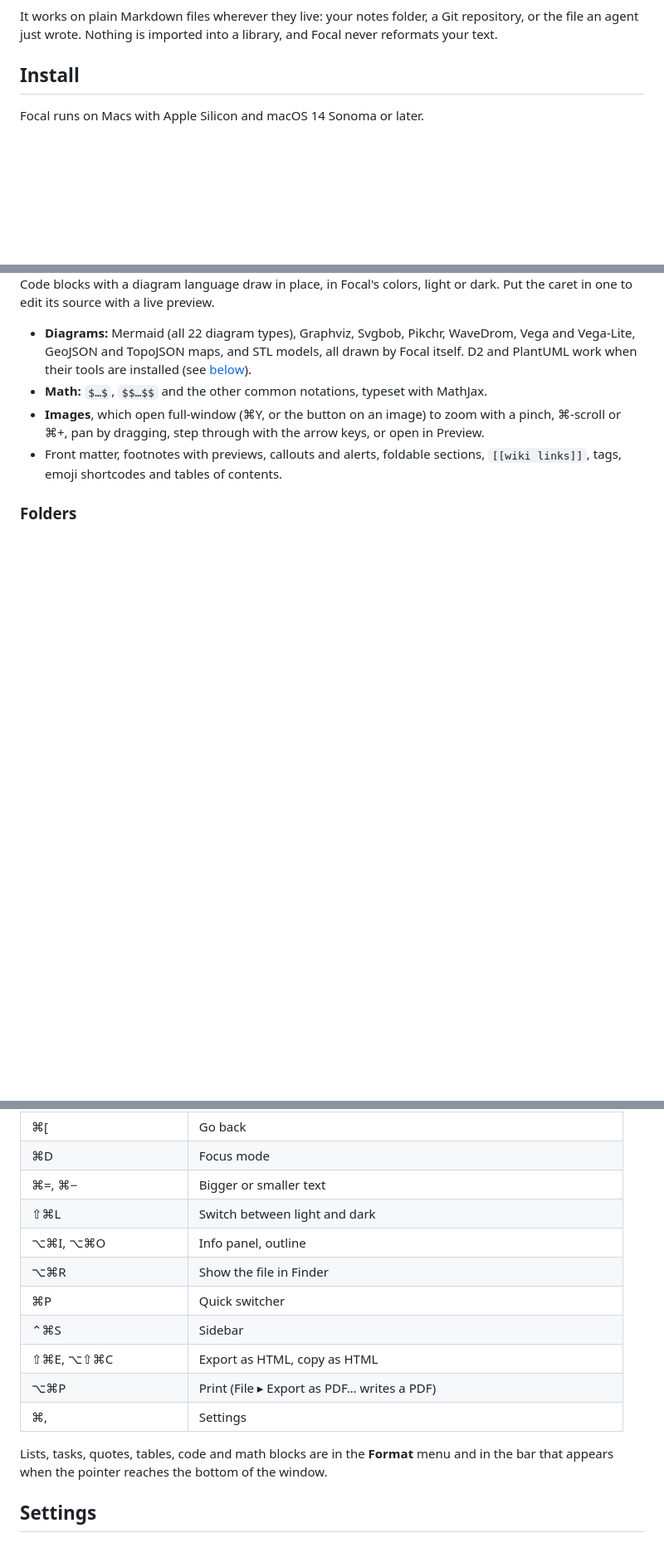
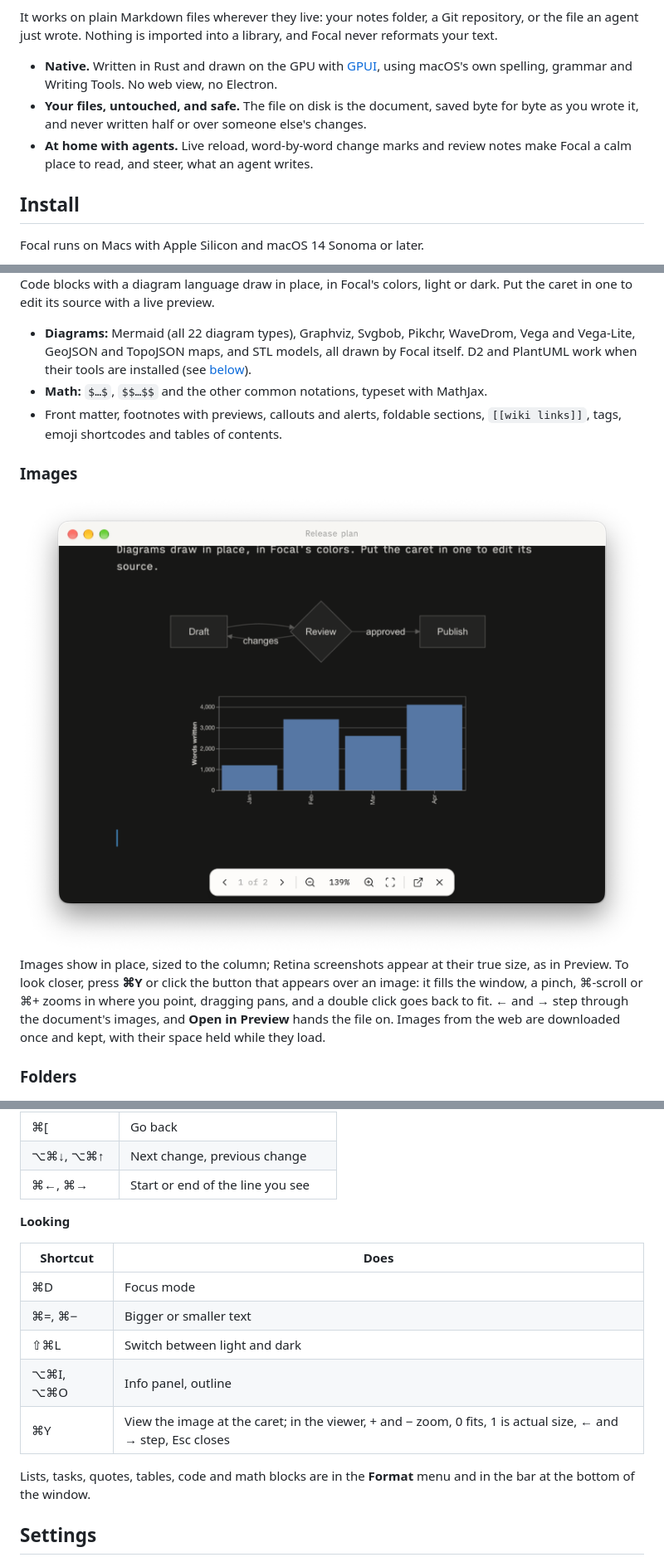
Before and after one commit to niklas-heer/focal, a Markdown page: README.md, 3 parts joined by grey strips. Shown at 83% size. Drawn GitHub-style; pictures changed too: docs/images/image-viewer.png (added); blank space fills up the shorter version.

```diff
--- a/README.md
+++ b/README.md
@@ -27,6 +27,10 @@
 Focal brings together the calm of [iA Writer](https://ia.net/writer) and the live rendering of [Bear](https://bear.app). Markdown looks the way it will read: headings are headings, tables are tables, math is typeset. Put the caret into a word and its syntax appears so you can edit it; move away and it hides again.
 
 It works on plain Markdown files wherever they live: your notes folder, a Git repository, or the file an agent just wrote. Nothing is imported into a library, and Focal never reformats your text.
+
+- **Native.** Written in Rust and drawn on the GPU with [GPUI](https://gpui.rs), using macOS's own spelling, grammar and Writing Tools. No web view, no Electron.
+- **Your files, untouched, and safe.** The file on disk is the document, saved byte for byte as you wrote it, and never written half or over someone else's changes.
+- **At home with agents.** Live reload, word-by-word change marks and review notes make Focal a calm place to read, and steer, what an agent writes.
 
 ## Install
 
@@ -87,8 +93,13 @@ Code blocks with a diagram language draw in place, in Focal's colors, light or d
 
 - **Diagrams:** Mermaid (all 22 diagram types), Graphviz, Svgbob, Pikchr, WaveDrom, Vega and Vega-Lite, GeoJSON and TopoJSON maps, and STL models, all drawn by Focal itself. D2 and PlantUML work when their tools are installed (see [below](#optional-diagram-tools)).
 - **Math:** `$…$`, `$$…$$` and the other common notations, typeset with MathJax.
-- **Images**, which open full-window (⌘Y, or the button on an image) to zoom with a pinch, ⌘-scroll or ⌘+, pan by dragging, step through with the arrow keys, or open in Preview.
 - Front matter, footnotes with previews, callouts and alerts, foldable sections, `[[wiki links]]`, tags, emoji shortcodes and tables of contents.
+
+### Images
+
+<img src="docs/images/image-viewer.png" alt="The image viewer: a bar chart fills the window, zoomed in, with controls for the previous and next image, zoom, fit, Open in Preview and close" width="880">
+
+Images show in place, sized to the column; Retina screenshots appear at their true size, as in Preview. To look closer, press **⌘Y** or click the button that appears over an image: it fills the window, a pinch, ⌘-scroll or ⌘+ zooms in where you point, dragging pans, and a double click goes back to fit. ← and → step through the document's images, and **Open in Preview** hands the file on. Images from the web are downloaded once and kept, with their space held while they load.
 
 ### Folders
 
@@ -125,16 +152,18 @@ Whatever wrote the file, it should look right. Focal reads GitHub-flavored Markd
 | ⌘[ | Go back |
+| ⌥⌘↓, ⌥⌘↑ | Next change, previous change |
+| ⌘←, ⌘→ | Start or end of the line you see |
+
+**Looking**
+
+| Shortcut | Does |
+| --- | --- |
 | ⌘D | Focus mode |
 | ⌘=, ⌘− | Bigger or smaller text |
 | ⇧⌘L | Switch between light and dark |
 | ⌥⌘I, ⌥⌘O | Info panel, outline |
-| ⌥⌘R | Show the file in Finder |
-| ⌘P | Quick switcher |
-| ⌃⌘S | Sidebar |
-| ⇧⌘E, ⌥⇧⌘C | Export as HTML, copy as HTML |
-| ⌥⌘P | Print (File ▸ Export as PDF… writes a PDF) |
-| ⌘, | Settings |
+| ⌘Y | View the image at the caret; in the viewer, + and − zoom, 0 fits, 1 is actual size, ← and → step, Esc closes |
 
-Lists, tasks, quotes, tables, code and math blocks are in the **Format** menu and in the bar that appears when the pointer reaches the bottom of the window.
+Lists, tasks, quotes, tables, code and math blocks are in the **Format** menu and in the bar at the bottom of the window.
 
 ## Settings
 
```
Also changed, not shown: other parts of README.md (+29 -11 lines).
